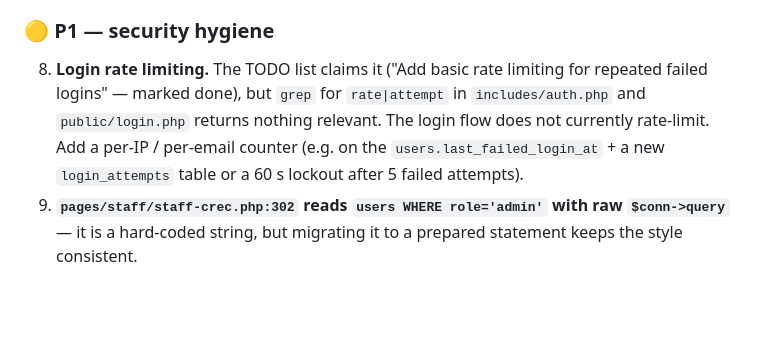
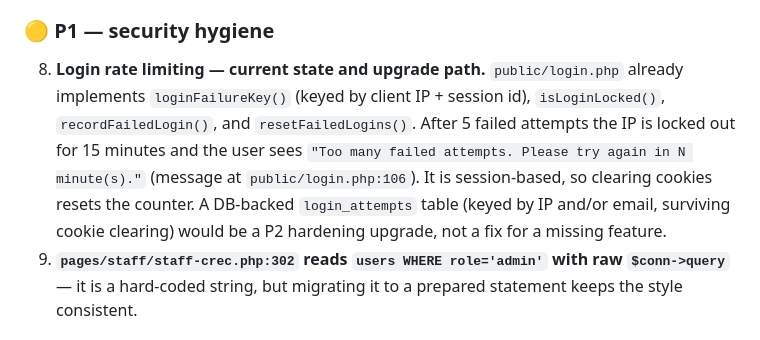
Before and after one commit to jimat04/Research_Managent_System, a Markdown page: docs/progress/PROGRESS_AUDIT.md, the part around the change. Rendered like a GitHub page; blank space fills up the shorter version.

```diff
--- a/docs/progress/PROGRESS_AUDIT.md
+++ b/docs/progress/PROGRESS_AUDIT.md
@@ -187,7 +187,7 @@ Reference: `docs/research-manual-2015.md` (13 steps, 5 chapters, 10 required doc
 7. `pages/shared/settings.php` — render profile-preferences + email notification toggles (a thin new form).
 
 ### 🟡 P1 — security hygiene
-8. **Login rate limiting.** The TODO list claims it ("Add basic rate limiting for repeated failed logins" — marked done), but `grep` for `rate|attempt` in `includes/auth.php` and `public/login.php` returns nothing relevant. The login flow does not currently rate-limit. Add a per-IP / per-email counter (e.g. on the `users.last_failed_login_at` + a new `login_attempts` table or a 60 s lockout after 5 failed attempts).
+8. **Login rate limiting — current state and upgrade path.** `public/login.php` already implements `loginFailureKey()` (keyed by client IP + session id), `isLoginLocked()`, `recordFailedLogin()`, and `resetFailedLogins()`. After 5 failed attempts the IP is locked out for 15 minutes and the user sees `"Too many failed attempts. Please try again in N minute(s)."` (message at `public/login.php:106`). It is session-based, so clearing cookies resets the counter. A DB-backed `login_attempts` table (keyed by IP and/or email, surviving cookie clearing) would be a P2 hardening upgrade, not a fix for a missing feature.
 9. **`pages/staff/staff-crec.php:302` reads `users WHERE role='admin'` with raw `$conn->query`** — it is a hard-coded string, but migrating it to a prepared statement keeps the style consistent.
 
 ### 🟢 P2 — nice-to-have
```
Also changed, not shown: TODO.md (+2 -2 lines).
